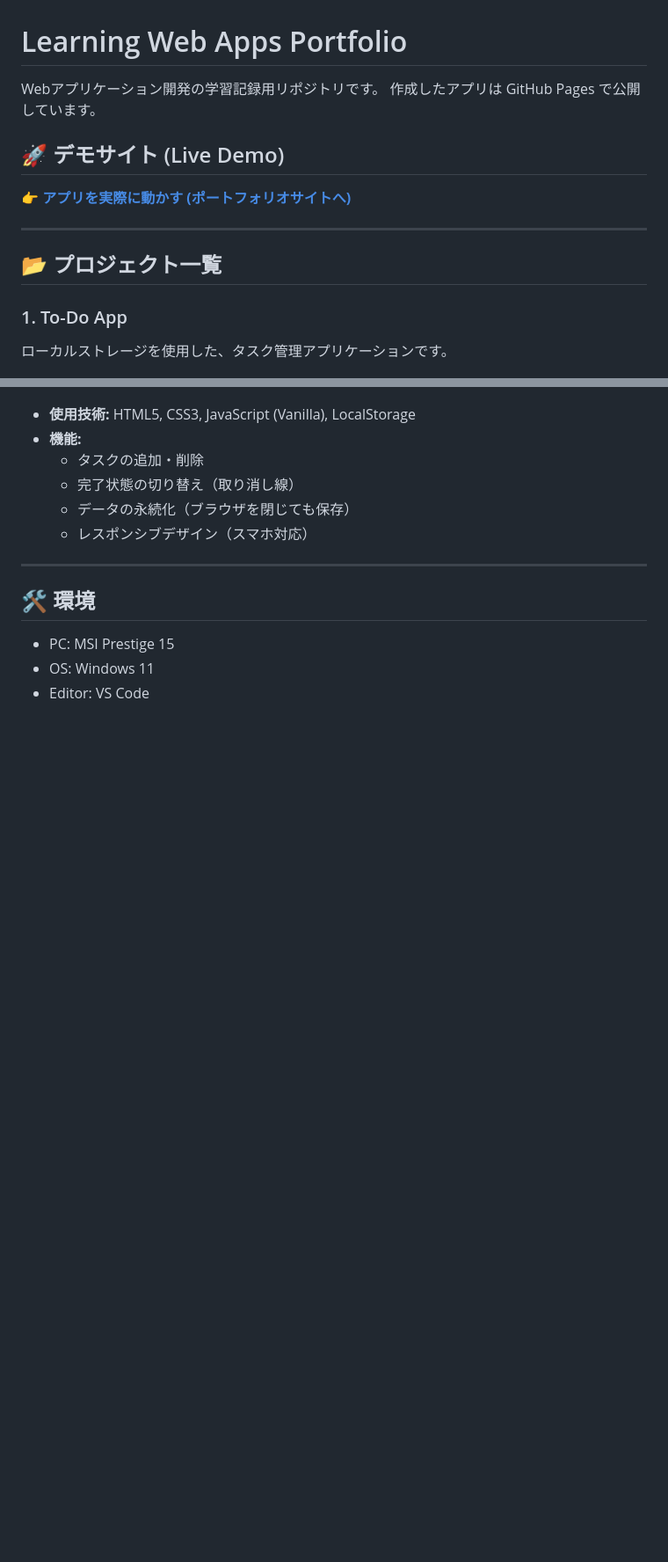
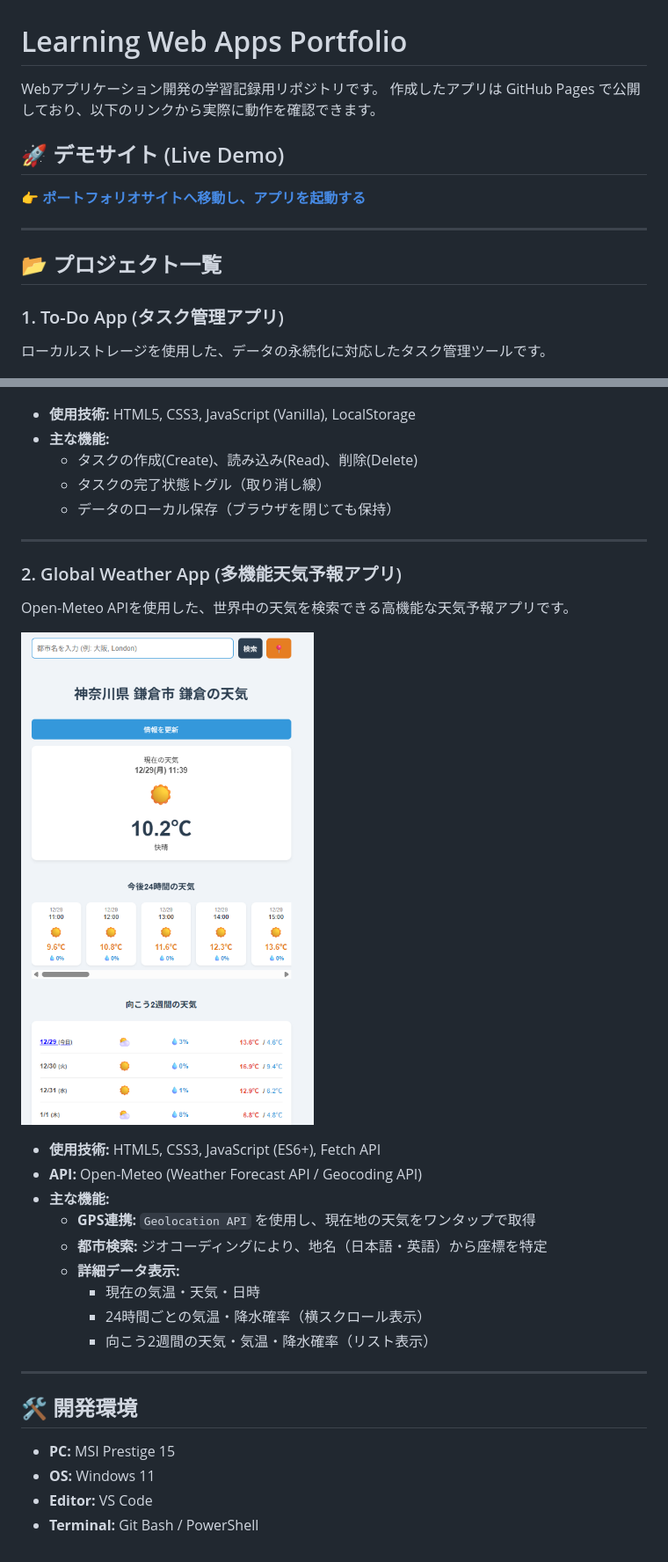
Before and after one commit to Furuchai/learning-web-apps, a Markdown page: README.md, 2 parts joined by grey strips. Shown: that part at 88% size. Drawn GitHub-style; pictures changed too: images/weather-app-screenshot.png (added); blank space fills up the shorter version.

```diff
--- a/README.md
+++ b/README.md
@@ -1,30 +1,47 @@
 # Learning Web Apps Portfolio
 
 Webアプリケーション開発の学習記録用リポジトリです。
-作成したアプリは GitHub Pages で公開しています。
+作成したアプリは GitHub Pages で公開しており、以下のリンクから実際に動作を確認できます。
 
 ## 🚀 デモサイト (Live Demo)
-**[👉 アプリを実際に動かす (ポートフォリオサイトへ)](https://furuchai.github.io/learning-web-apps/)**
+**[👉 ポートフォリオサイトへ移動し、アプリを起動する](https://furuchai.github.io/learning-web-apps/)**
 
 ---
 
 ## 📂 プロジェクト一覧
 
-### 1. To-Do App
-ローカルストレージを使用した、タスク管理アプリケーションです。
+### 1. To-Do App (タスク管理アプリ)
+ローカルストレージを使用した、データの永続化に対応したタスク管理ツールです。
 
 ![ToDoアプリのスクリーンショット](images/todo-app-screenshot.png)
 
 * **使用技術:** HTML5, CSS3, JavaScript (Vanilla), LocalStorage
-* **機能:**
-    * タスクの追加・削除
-    * 完了状態の切り替え（取り消し線）
-    * データの永続化（ブラウザを閉じても保存）
-    * レスポンシブデザイン（スマホ対応）
+* **主な機能:**
+    * タスクの作成(Create)、読み込み(Read)、削除(Delete)
+    * タスクの完了状態トグル（取り消し線）
+    * データのローカル保存（ブラウザを閉じても保持）
 
 ---
 
-## 🛠️ 環境
-* PC: MSI Prestige 15
-* OS: Windows 11
-* Editor: VS Code
+### 2. Global Weather App (多機能天気予報アプリ)
+Open-Meteo APIを使用した、世界中の天気を検索できる高機能な天気予報アプリです。
+
+![天気アプリのスクリーンショット](images/weather-app-screenshot.png)
+
+* **使用技術:** HTML5, CSS3, JavaScript (ES6+), Fetch API
+* **API:** Open-Meteo (Weather Forecast API / Geocoding API)
+* **主な機能:**
+    * **GPS連携:** `Geolocation API` を使用し、現在地の天気をワンタップで取得
+    * **都市検索:** ジオコーディングにより、地名（日本語・英語）から座標を特定
+    * **詳細データ表示:**
+        * 現在の気温・天気・日時
+        * 24時間ごとの気温・降水確率（横スクロール表示）
+        * 向こう2週間の天気・気温・降水確率（リスト表示）
+
+---
+
+## 🛠️ 開発環境
+* **PC:** MSI Prestige 15
+* **OS:** Windows 11
+* **Editor:** VS Code
+* **Terminal:** Git Bash / PowerShell
```
Also changed, not shown: 1 other file.
